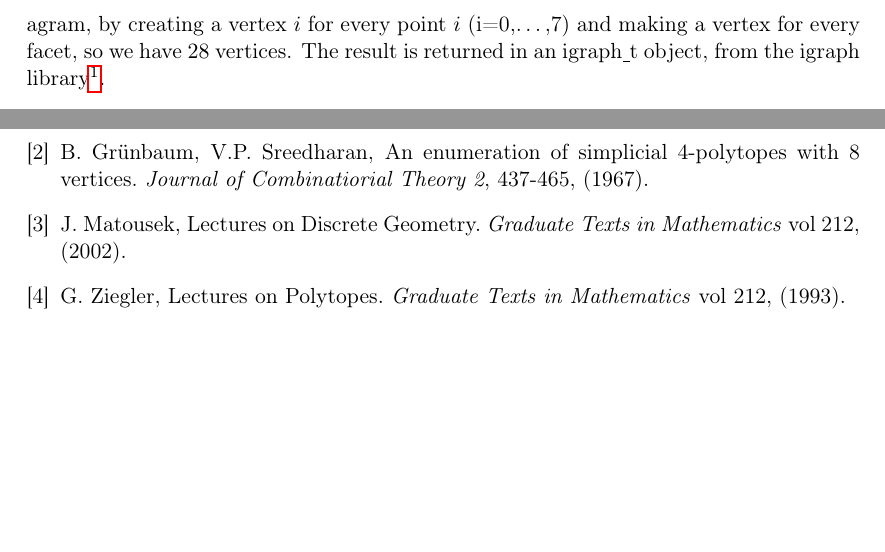
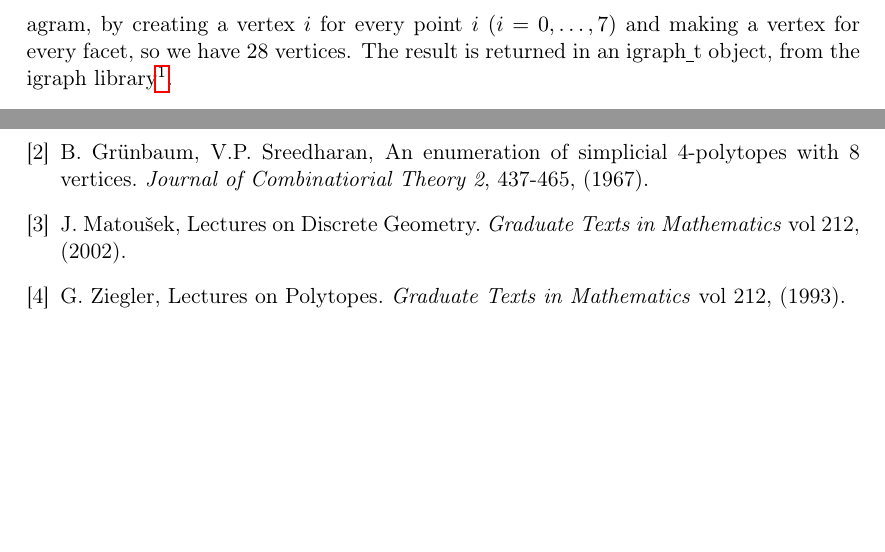
Before and after one commit to Simonvde/DAG-FinalProject, a LaTeX document (Report/finalReport.tex): two parts of pages 3 and 4 of 4, joined at a grey line, cut so that both start at the same text. Compiled offline with pdfLaTeX.

Commit message:
more typos

```diff
--- a/Report/finalReport.tex
+++ b/Report/finalReport.tex
@@ -150,10 +150,10 @@ B. Grünbaum, Convex polytopes. \textit{Graduate
 Texts in Mathematics} vol 221, (2003).
 
 \bibitem{GrSr67}
-B. Grünbaum, V.P. Sreedharan, An enumeration of simplicial 4-polytopes with 8 vertices. \textit{Journal of Combinatiorial Theory 2}, 437-465, (1967).
+B. Gr{\"u}nbaum, V.P. Sreedharan, An enumeration of simplicial 4-polytopes with 8 vertices. \textit{Journal of Combinatiorial Theory 2}, 437-465, (1967).
 
 \bibitem{Ma02}
-J. Matousek, Lectures on Discrete Geometry. \textit{Graduate
+J. Matou{\v s}ek, Lectures on Discrete Geometry. \textit{Graduate
 Texts in Mathematics} vol 212, (2002).
 
 \bibitem{Zi93}
```
Also changed, not shown: Report/finalReport.pdf, Report/finalReport.tex (6 more changed lines), 3 other files.
